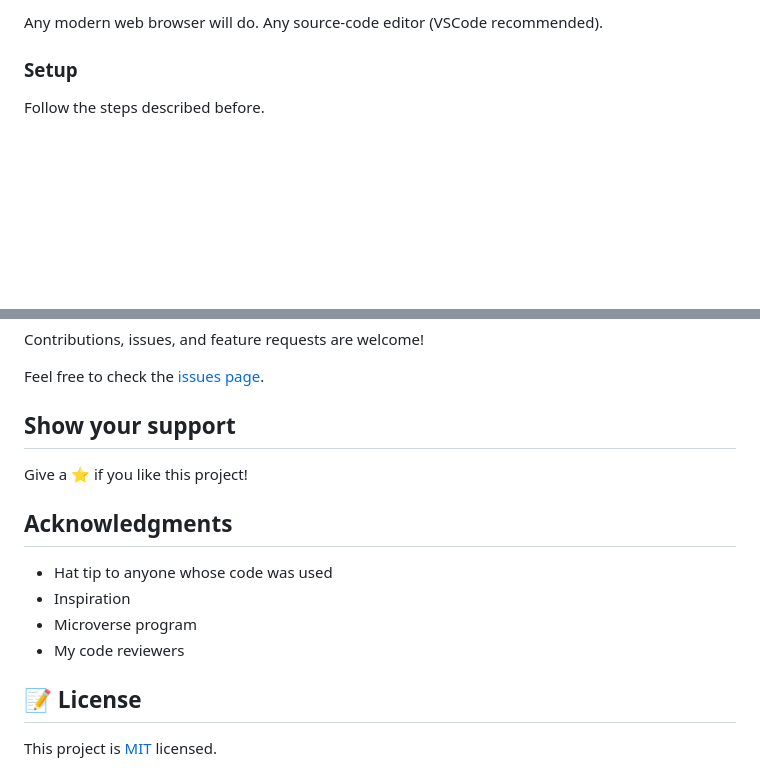
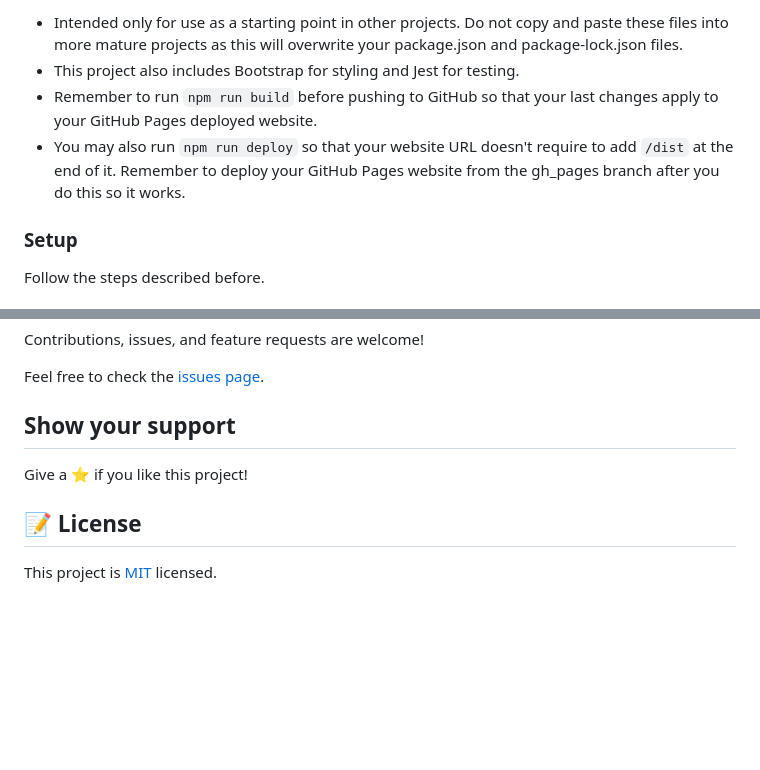
Before and after one commit to dicodiaz/webpack-setup, a Markdown page: README.md, 2 parts joined by grey strips. GitHub-like rendering; blank space fills up the shorter version.

```diff
--- a/README.md
+++ b/README.md
@@ -31,5 +39,8 @@ To get Webpack up and running in another project, follow these simple steps:
 
-Any modern web browser will do. Any source-code editor (VSCode recommended).
+- Intended only for use as a starting point in other projects. Do not copy and paste these files into more mature projects as this will overwrite your package.json and package-lock.json files.
+- This project also includes Bootstrap for styling and Jest for testing.
+- Remember to run `npm run build` before pushing to GitHub so that your last changes apply to your GitHub Pages deployed website.
+- You may also run `npm run deploy` so that your website URL doesn't require to add `/dist` at the end of it. Remember to deploy your GitHub Pages website from the gh_pages branch after you do this so it works.
 
 ### Setup
 
@@ -53,13 +64,6 @@ Feel free to check the [issues page](../../issues/).
 
 Give a ⭐️ if you like this project!
 
-## Acknowledgments
-
-- Hat tip to anyone whose code was used
-- Inspiration
-- Microverse program
-- My code reviewers
-
 ## 📝 License
 
 This project is [MIT](./MIT.md) licensed.
```
Also changed, not shown: other parts of README.md (+16 -8 lines), MIT.md (+4 -7 lines), app_screenshot-2.png (added), app_screenshot.png, 14 other files.
